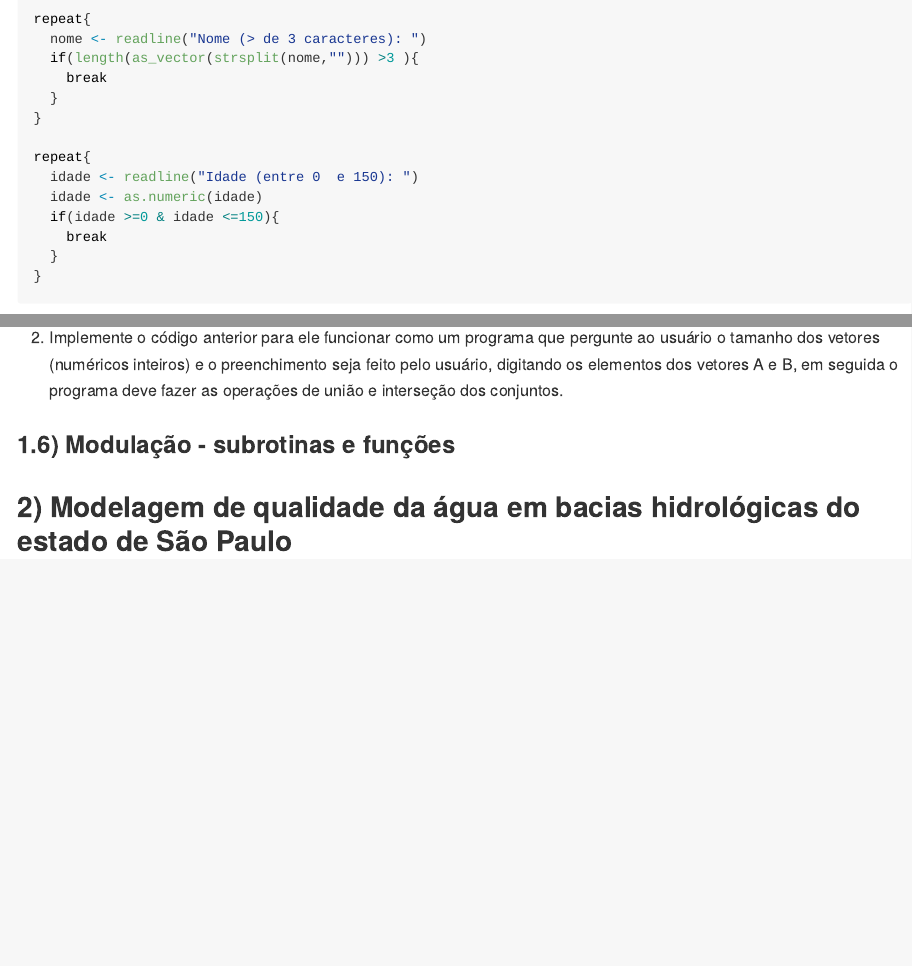
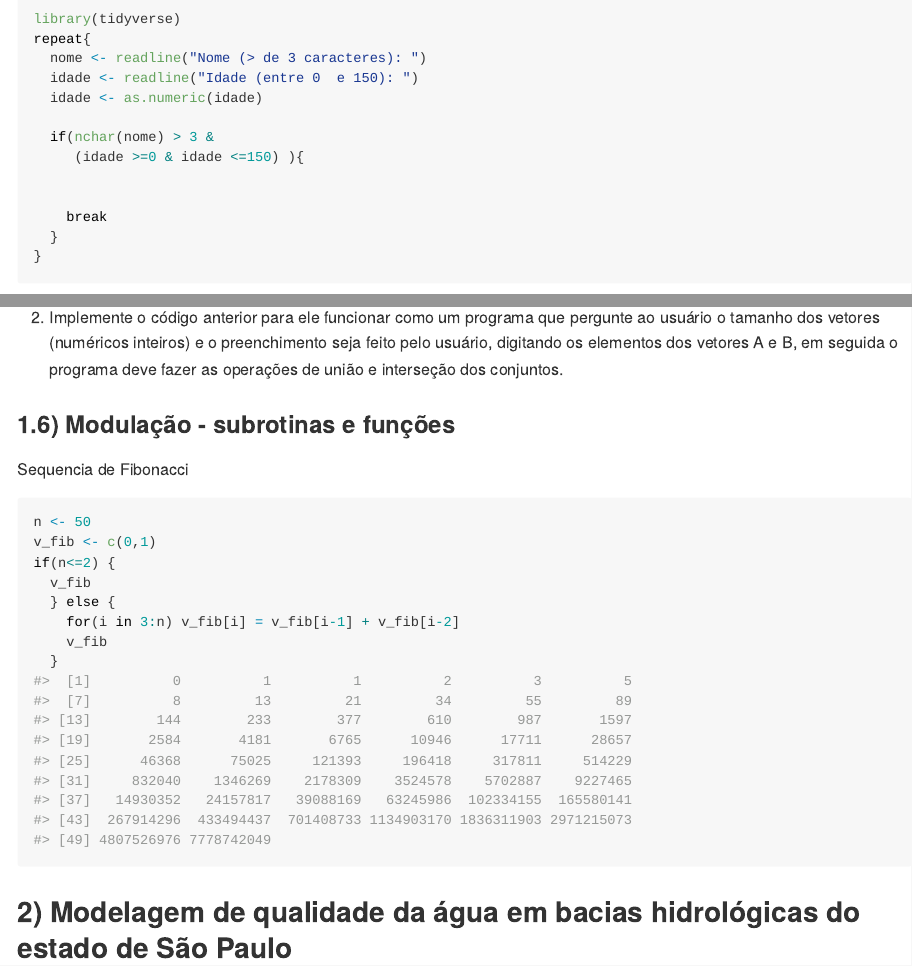
Before and after one commit to arpanosso/ic-logica-programacao-r, an R Markdown document (README.Rmd): the page in a window 1100 px wide, from its top, and a second part further down, joined at a grey line. The pictures show the output file README.md that the author committed with the source, drawn offline in the style of GitHub.

Commit message:
fibonacci - rapida

````diff
--- a/README.Rmd
+++ b/README.Rmd
@@ -846,22 +846,21 @@ d. Sexo: 'f' ou 'm';
 e. Estado Civil: 's', 'c', 'v', 'd';
 
 ```{r, eval=FALSE}
+library(tidyverse)
 repeat{
   nome <- readline("Nome (> de 3 caracteres): ")
-  if(length(as_vector(strsplit(nome,""))) >3 ){
+  idade <- readline("Idade (entre 0  e 150): ")
+  idade <- as.numeric(idade)
+
+  if(nchar(nome) > 3 &
+     (idade >=0 & idade <=150) ){
+
+
     break
   }
 }
+```
 
-repeat{
-  idade <- readline("Idade (entre 0  e 150): ")
-  idade <- as.numeric(idade)
-  if(idade >=0 & idade <=150){
-    break
-  }
-}
-
-```
 
 
 
@@ -1035,4 +1034,18 @@ Exemplo dados os conjuntos A = { 1, 2, 3, 5} e B {2,4,5}, temos: (A∪B={1,2,3,4
 
 ### 1.6) Modulação - subrotinas e funções
 
+Sequencia de Fibonacci
+```{r}
+n <- 50
+v_fib <- c(0,1)
+if(n<=2) {
+  v_fib
+  } else {
+    for(i in 3:n) v_fib[i] = v_fib[i-1] + v_fib[i-2]
+    v_fib
+  }
+```
+
+
+
 ## 2) Modelagem de qualidade da água em bacias hidrológicas do estado de São Paulo
````
Also changed, not shown: README.md.
